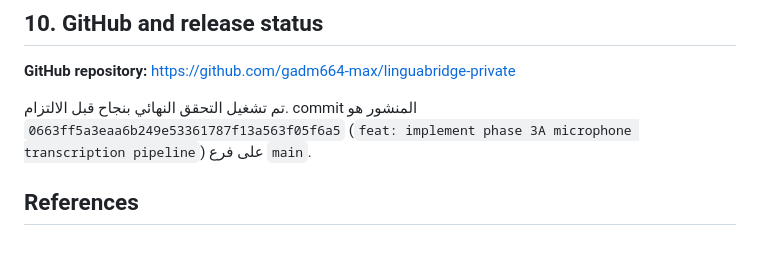
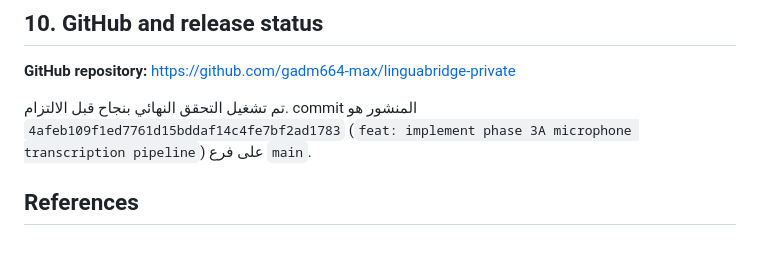
Before and after one commit to gadm664-max/linguabridge-private, a Markdown page: PHASE_3A_MANUS_REPORT.md, the part around the change. GitHub-like rendering.

Commit message:
docs: finalize phase 3A report

```diff
--- a/PHASE_3A_MANUS_REPORT.md
+++ b/PHASE_3A_MANUS_REPORT.md
@@ -106,7 +106,7 @@
 
 **GitHub repository:** [https://github.com/gadm664-max/linguabridge-private](https://github.com/gadm664-max/linguabridge-private)
 
-تم تشغيل التحقق النهائي بنجاح قبل الالتزام. commit المنشور هو `0663ff5a3eaa6b249e53361787f13a563f05f6a5` (`feat: implement phase 3A microphone transcription pipeline`) على فرع `main`.
+تم تشغيل التحقق النهائي بنجاح قبل الالتزام. commit المنشور هو `4afeb109f1ed7761d15bddaf14c4fe7bf2ad1783` (`feat: implement phase 3A microphone transcription pipeline`) على فرع `main`.
 
 ## References
 
```
